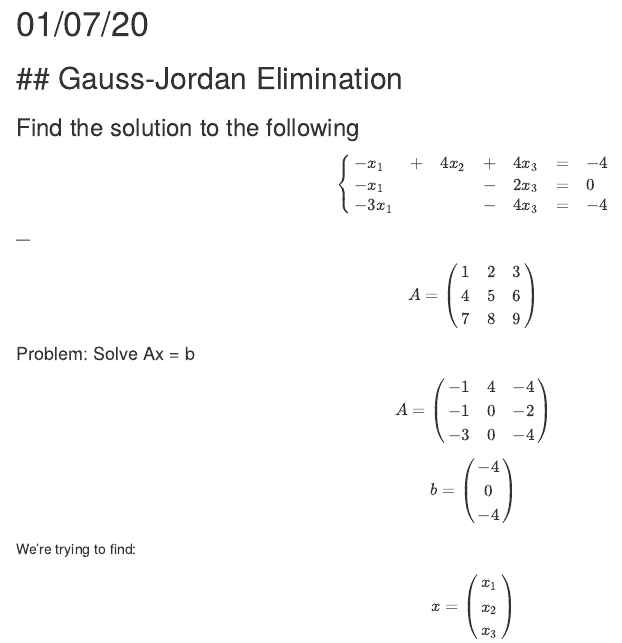
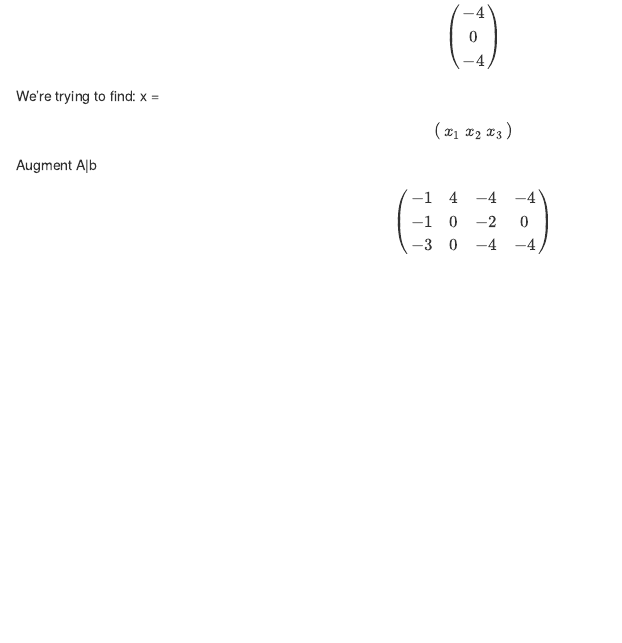
Before and after one commit to NickR23/Knowledge_Base, an R Markdown document (school/linear_algebra/notes/010720.Rmd): the page in a window 1100 px wide, from 20 px down before the commit and from 500 px down after it. The pictures show the output file school/linear_algebra/notes/010720.html that the author committed with the source, opened offline.

Commit message:
yama llama

```diff
--- a/school/linear_algebra/notes/010720.Rmd
+++ b/school/linear_algebra/notes/010720.Rmd
@@ -11,41 +11,39 @@
     \end{cases}
 \end{equation}
 
-\begin{equation*}
 A =
 \begin{pmatrix}
 1 & 2 & 3 \\
 4 & 5 & 6 \\
 7 & 8 & 9
 \end{pmatrix}
-\end{equation*}
 
 #### Problem: Solve Ax = b
 
-\begin{equation*}
-A =
 \begin{pmatrix}
 -1 & 4 & -4 \\
 -1 & 0 & -2 \\
 -3 & 0 &-4
 \end{pmatrix}
-\end{equation*}
 
-\begin{equation*}
 b =
 \begin{pmatrix}
 -4\\
 0\\
 -4
 \end{pmatrix}
-\end{equation*}
 
 We're trying to find:
-\begin{equation*}
 x =
 \begin{pmatrix}
 x_{1}\\
 x_{2}\\
 x_{3}
 \end{pmatrix}
-\end{equation*}
+
+Augment A|b
+\begin{pmatrix}
+-1 & 4 & -4 & -4\\
+-1 & 0 & -2 & 0\\
+-3 & 0 & -4 & -4\\
+\end{pmatrix}
```
Also changed, not shown: school/linear_algebra/notes/010720.html.
